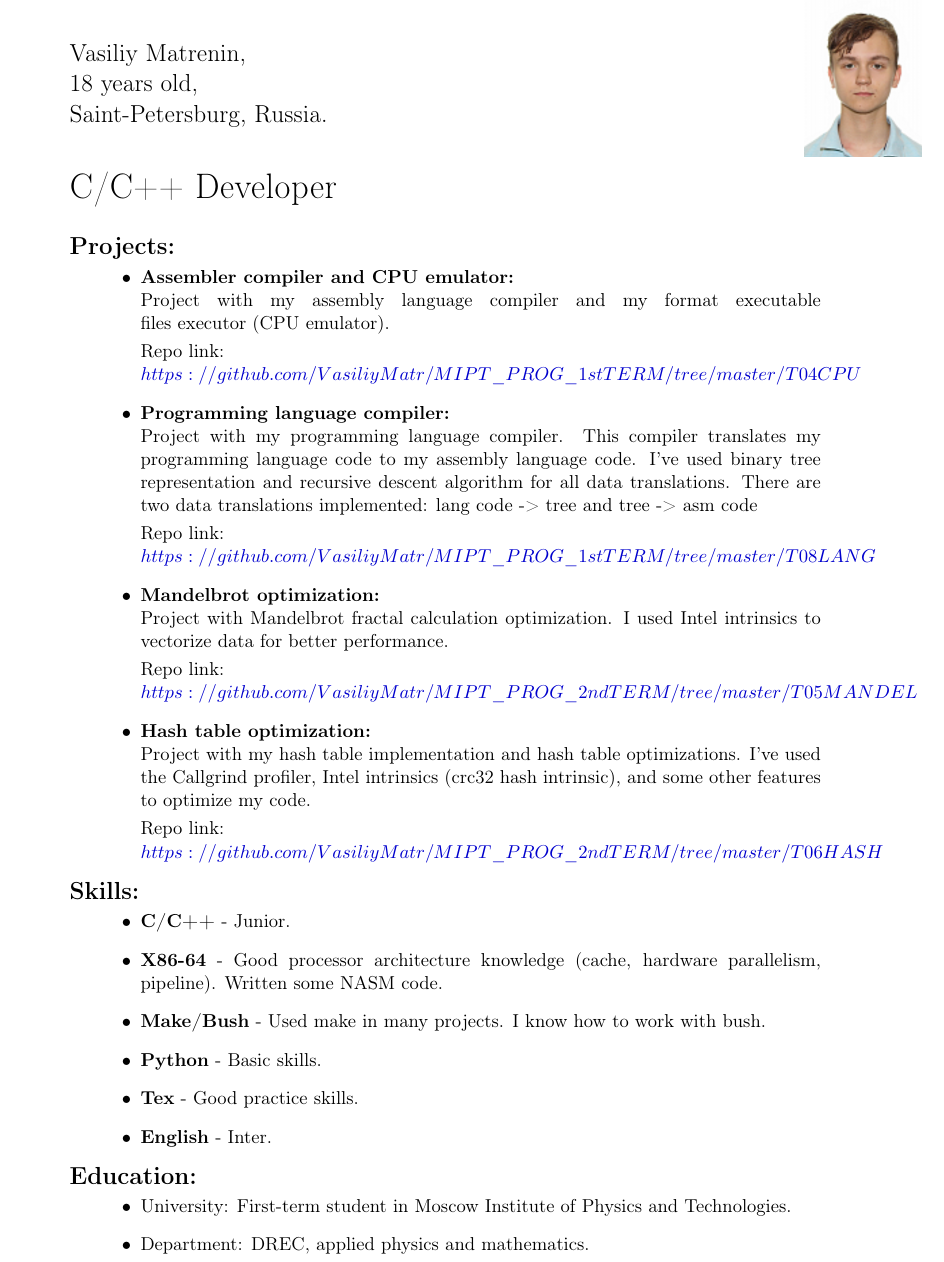
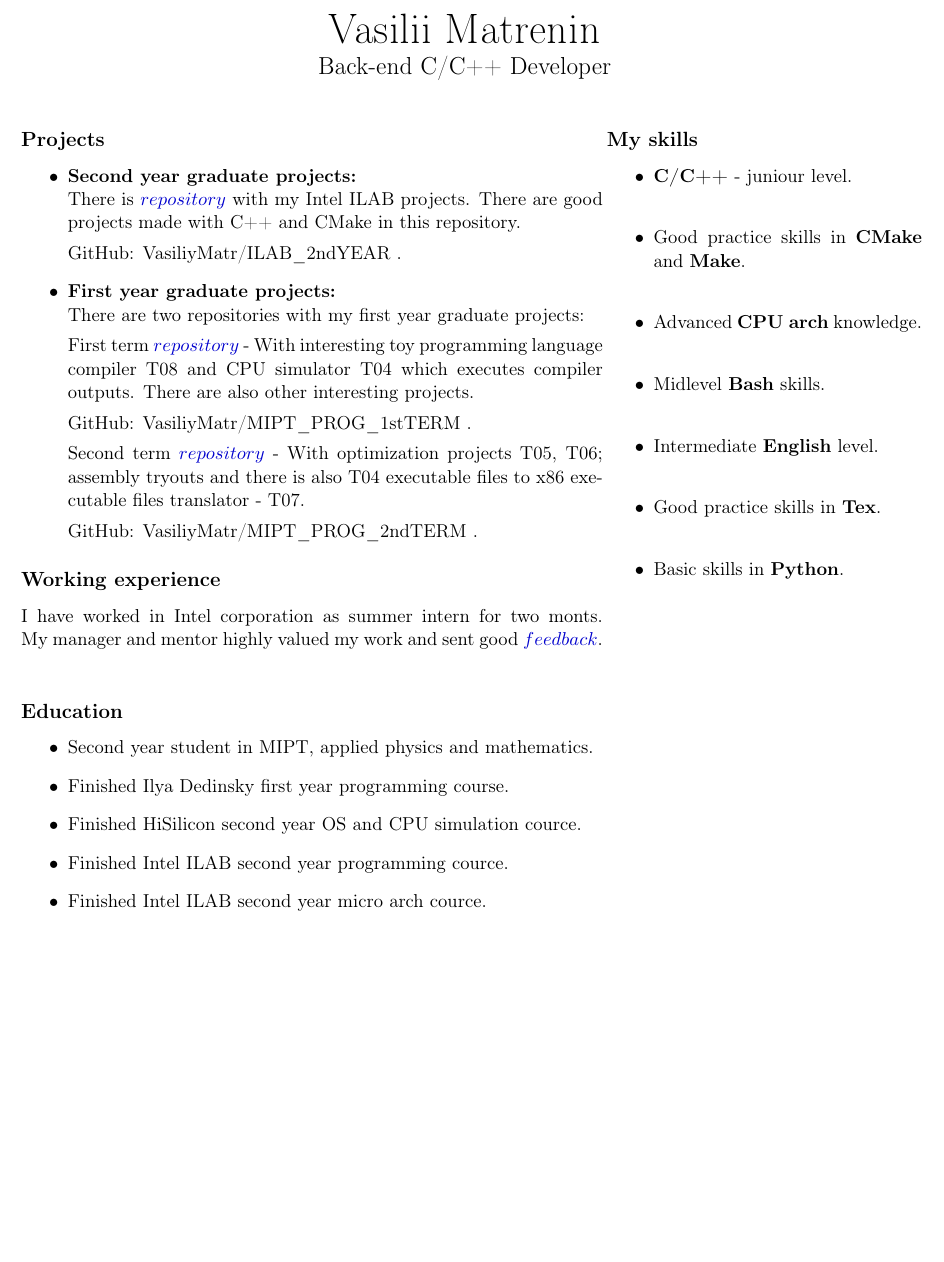
Before and after one commit to VasiliyMatr/CV, a LaTeX document (TEX/0main.tex, which reads 1cv.tex, TEX/1cv.tex): part of the page, cut at the place of the change, the shorter picture padded with empty space. Compiled offline with pdfLaTeX.

Commit message:
Updated and structured CV.

```diff
--- a/1cv.tex
+++ /dev/null
@@ -1,63 +0,0 @@
-\begin{minipage}[t!]{6.0cm}
-    \Large
-    \vspace* {0.9cm}
-    Vasiliy Matrenin, \\
-    18 years old, \\
-    Saint-Petersburg, Russia. \\
-\end{minipage} \hspace* {9cm}
-\begin{minipage}[t!]{3.0cm}
-    \includegraphics[width=0.8\linewidth]{"photo.png"}
-\end{minipage}
-
-\vspace* {0.3cm}
-
-{\huge C/C++ Developer} \\ [0.2cm]
-
-{\Large \bf Projects:} \\ [0.1cm]
-\shiftedText{0.5cm}{15cm}
-{
-    \begin{itemize}
-        \item \textbf {Assembler compiler and CPU emulator:} \\
-            Project with my assembly language compiler and my format executable \linebreak files executor (CPU emulator). \\[0.1cm]
-            Repo link: \\
-            $\href {https://github.com/VasiliyMatr/MIPT_PROG_1stTERM/tree/master/T04CPU}{https://github.com/VasiliyMatr/MIPT\_PROG\_1stTERM/tree/master/T04CPU}$
-
-        \item \textbf {Programming language compiler:} \\
-            Project with my programming language compiler. This compiler translates my programming language code to my assembly language code. I've used binary tree representation and recursive descent algorithm for all data translations. There are two data translations implemented: lang code -> tree and tree -> asm code \\ [0.1cm]
-            Repo link: \\
-            $\href {https://github.com/VasiliyMatr/MIPT_PROG_1stTERM/tree/master/T08LANG}{https://github.com/VasiliyMatr/MIPT\_PROG\_1stTERM/tree/master/T08LANG}$
-
-        \item \textbf {Mandelbrot optimization:} \\
-            Project with Mandelbrot fractal calculation optimization. I used Intel intrinsics to vectorize data for better performance. \\ [0.1cm]
-            Repo link: \\
-            $\href {https://github.com/VasiliyMatr/MIPT_PROG_2ndTERM/tree/master/T05MANDEL}{https://github.com/VasiliyMatr/MIPT\_PROG\_2ndTERM/tree/master/T05MANDEL}$
-
-        \item \textbf {Hash table optimization:} \\
-            Project with my hash table implementation and hash table optimizations. I've used the Callgrind profiler, Intel intrinsics (crc32 hash intrinsic), and some other features to optimize my code. \\ [0.1cm]
-            Repo link: \\
-            $\href {https://github.com/VasiliyMatr/MIPT_PROG_2ndTERM/tree/master/T06HASH}{https://github.com/VasiliyMatr/MIPT\_PROG\_2ndTERM/tree/master/T06HASH}$
-    \end{itemize}
-} \\ [0.25cm]
-
-{\Large \bf Skills:} \\ [0.1cm]
-\shiftedText{0.5cm}{15cm}
-{
-    \begin{itemize}
-        \item \textbf {C/C++} - Junior.
-        \item \textbf {X86-64} - Good processor architecture knowledge (cache, hardware parallelism, pipeline). Written some NASM code.
-        \item \textbf {Make/Bush} - Used make in many projects. I know how to work with bush.
-        \item \textbf {Python} - Basic skills.
-        \item \textbf {Tex} - Good practice skills.
-        \item \textbf {English} - Inter.
-
-    \end{itemize}
-} \\ [0.25cm]
-
-{\Large \bf Education:} \\ [0.1cm]
-\shiftedText{0.5cm}{15cm}
-{
-    \begin{itemize}
-        \item University: First-term student in Moscow Institute of Physics and Technologies.
-        \item Department: DREC, applied physics and mathematics.
-    \end{itemize}
-}
--- a/0main.tex
+++ b/TEX/0main.tex
@@ -17,12 +17,12 @@
 % for pictures
     \usepackage{graphicx}
 
-% for enumerates
-    \usepackage[shortlabels]{enumitem}
-
 % running titles
     \usepackage{fancybox}
     \usepackage{fancyhdr}
+
+% for enumerates
+    \usepackage[shortlabels]{enumitem}
 
 % no idents
     \setlength{\parindent}{0cm}
@@ -62,7 +60,7 @@
 
     % some text placement parameters
         \textheight = 245mm
-        \leftskip = 10mm
+        \leftskip = 0mm
 
     % files input
         \input{1cv.tex}
--- /dev/null
+++ b/TEX/1cv.tex
@@ -0,0 +1,76 @@
+
+\begin{center}
+    \Huge
+    Vasilii Matrenin \\
+    \Large
+    Back-end C/C++ Developer
+\end{center}
+
+\vspace* {0.6cm}
+
+\begin{minipage}[t]{12cm}
+
+\subsection* {Projects}
+\begin{itemize}
+
+\item \textbf {Second year graduate projects:} \\
+    There is $\href {https://github.com/VasiliyMatr/ILAB_2ndYEAR}{repository}$
+    with my Intel ILAB projects. There are good projects made with C++ and CMake in
+    this repository.
+
+    GitHub: VasiliyMatr/ILAB\_2ndYEAR .
+
+\item \textbf {First year graduate projects:} \\
+    There are two repositories with my first year graduate projects:
+
+    First term $\href {https://github.com/VasiliyMatr/MIPT_PROG_1stTERM}{repository}$
+    - With interesting toy programming language compiler T08 and CPU
+    simulator T04 which executes compiler outputs. There are also other
+    interesting projects.
+
+    GitHub: VasiliyMatr/MIPT\_PROG\_1stTERM .
+
+    Second term $\href {https://github.com/VasiliyMatr/MIPT_PROG_2ndTERM}{repository}$
+    - With optimization projects T05, T06; assembly tryouts and there is
+    also T04 executable files to x86 executable files translator - T07.
+
+    GitHub: VasiliyMatr/MIPT\_PROG\_2ndTERM .
+
+\end{itemize}
+
+\subsection* {Working experience}
+I have worked in Intel corporation as summer intern for two monts. My manager and mentor
+highly valued my work and sent good
+$\href {https://github.com/VasiliyMatr/CV/tree/master/PDF/ISI2021_feedback.pdf}{feedback}$. \\
+
+\subsection* {Education}
+\begin{itemize}
+    \item Second year student in MIPT, applied physics and mathematics.
+    \item Finished Ilya Dedinsky first year programming course.
+    \item Finished HiSilicon second year OS and CPU simulation cource.
+    \item Finished Intel ILAB second year programming cource.
+    \item Finished Intel ILAB second year micro arch cource.
+\end{itemize}
+
+\end{minipage}
+\begin{minipage}[t]{6.5cm}
+
+\subsection* {My skills}
+\begin{itemize}
+    \item \textbf{C/C++} - juniour level. \\
+
+    \item Good practice skills in \textbf{CMake} and \textbf{Make}. \\
+
+    \item Advanced \textbf{CPU arch} knowledge. \\
+
+    \item Midlevel \textbf{Bash} skills. \\
+
+    \item Intermediate \textbf{English} level. \\
+
+    \item Good practice skills in \textbf{Tex}. \\
+
+    \item Basic skills in \textbf{Python}. \\
+
+\end{itemize}
+
+\end{minipage}
```
Also changed, not shown: 0main.pdf (deleted), Makefile (deleted), PDF/ISI2021_feedback.pdf (added), PDF/curriculum_vitae.pdf (added), pictures/photo.png (deleted), TEX/0main.tex (16 more changed lines), 1 other file. Lines whose indentation alone changed are shown as unchanged.
